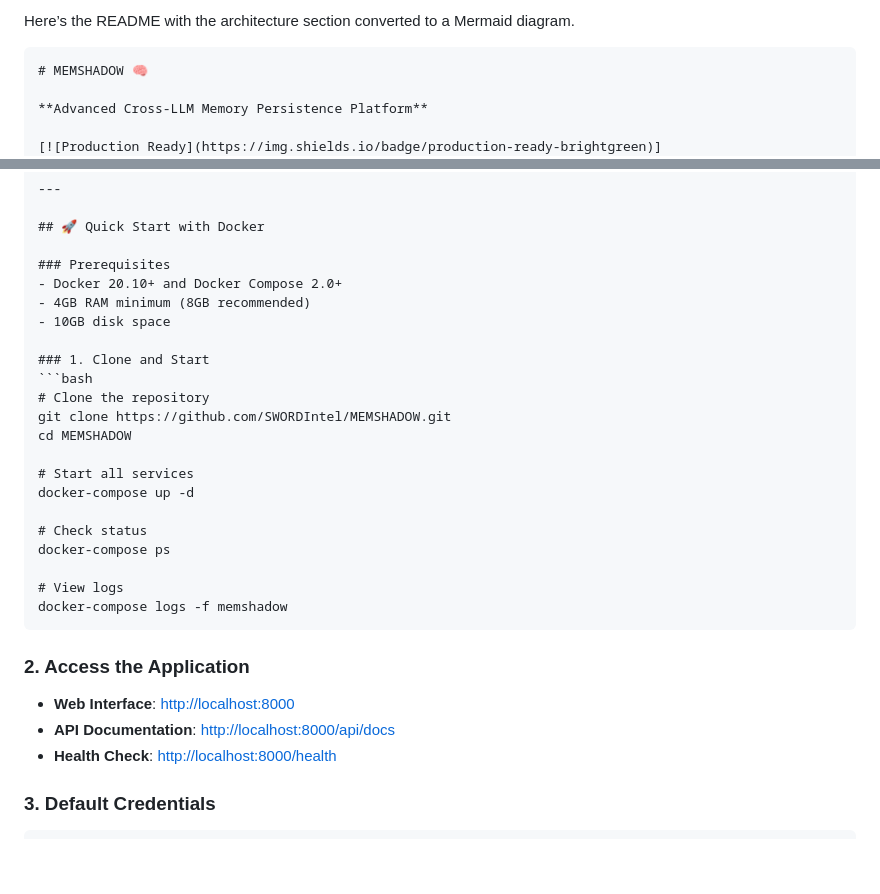
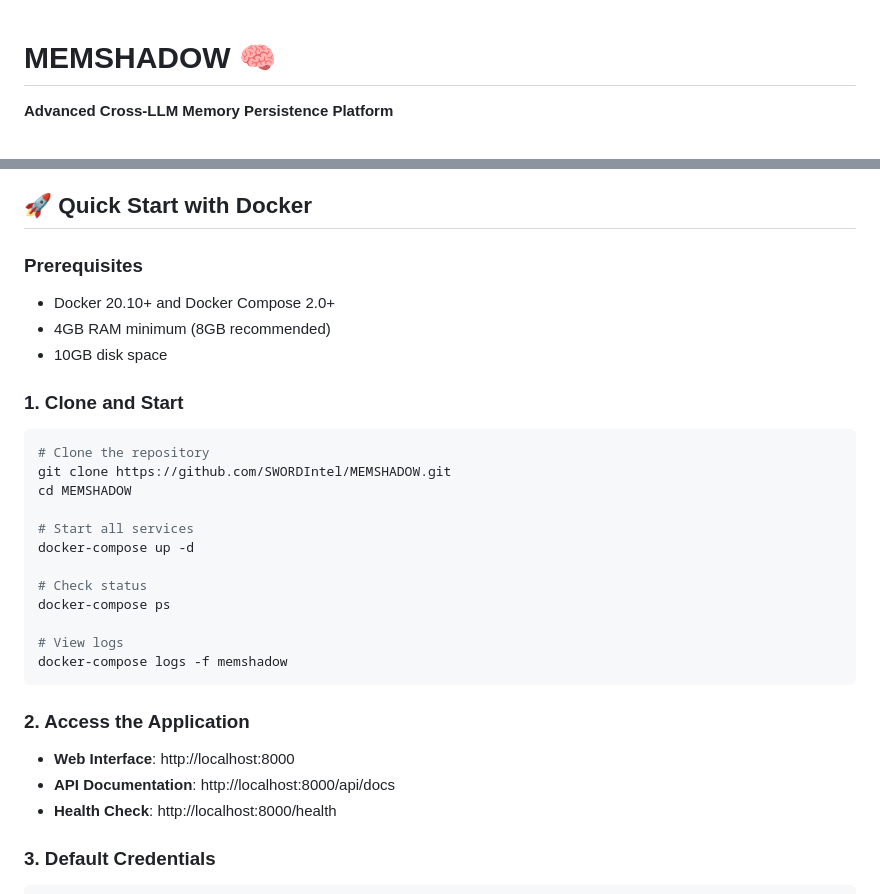
Before and after one commit to SWORDIntel/MEMSHADOW, a Markdown page: README.md, 2 parts joined by grey strips. Drawn GitHub-style; blank space fills up the shorter version.

`````diff
--- a/README.md
+++ b/README.md
@@ -1,6 +1,3 @@
-Here’s the README with the architecture section converted to a Mermaid diagram.
-
-````markdown
 # MEMSHADOW 🧠
 
 **Advanced Cross-LLM Memory Persistence Platform**
@@ -17,11 +14,13 @@ MEMSHADOW enables seamless context preservation and knowledge accumulation acros
 ## 🚀 Quick Start with Docker
 
 ### Prerequisites
+
 - Docker 20.10+ and Docker Compose 2.0+
 - 4GB RAM minimum (8GB recommended)
 - 10GB disk space
 
 ### 1. Clone and Start
+
 ```bash
 # Clone the repository
 git clone https://github.com/SWORDIntel/MEMSHADOW.git
@@ -35,13 +34,13 @@ docker-compose ps
 
 # View logs
 docker-compose logs -f memshadow
-````
+```
 
 ### 2. Access the Application
 
-* **Web Interface**: [http://localhost:8000](http://localhost:8000)
-* **API Documentation**: [http://localhost:8000/api/docs](http://localhost:8000/api/docs)
-* **Health Check**: [http://localhost:8000/health](http://localhost:8000/health)
+- **Web Interface**: http://localhost:8000
+- **API Documentation**: http://localhost:8000/api/docs
+- **Health Check**: http://localhost:8000/health
 
 ### 3. Default Credentials
 
`````
Also changed, not shown: other parts of README.md (+72 -74 lines).
